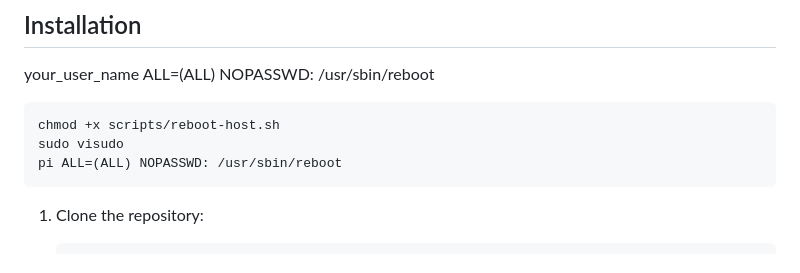
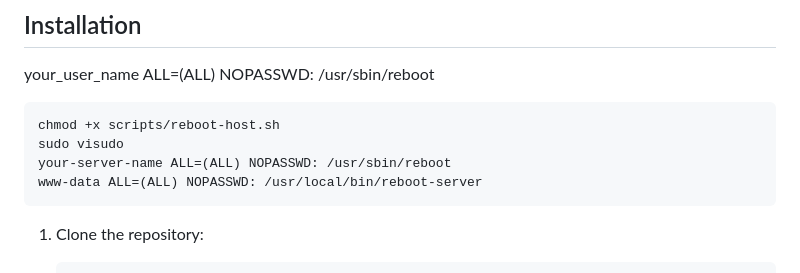
Before and after one commit to jodermo/django-ip-cam, a Markdown page: README.md, the part around the change. Rendered like a GitHub page.

Commit message:
bugfixes for live stream

````diff
--- a/README.md
+++ b/README.md
@@ -31,7 +31,8 @@ your_user_name ALL=(ALL) NOPASSWD: /usr/sbin/reboot
 ```bash
 chmod +x scripts/reboot-host.sh
 sudo visudo
-pi ALL=(ALL) NOPASSWD: /usr/sbin/reboot
+your-server-name ALL=(ALL) NOPASSWD: /usr/sbin/reboot
+www-data ALL=(ALL) NOPASSWD: /usr/local/bin/reboot-server
 ```
 
 1. Clone the repository:
````
